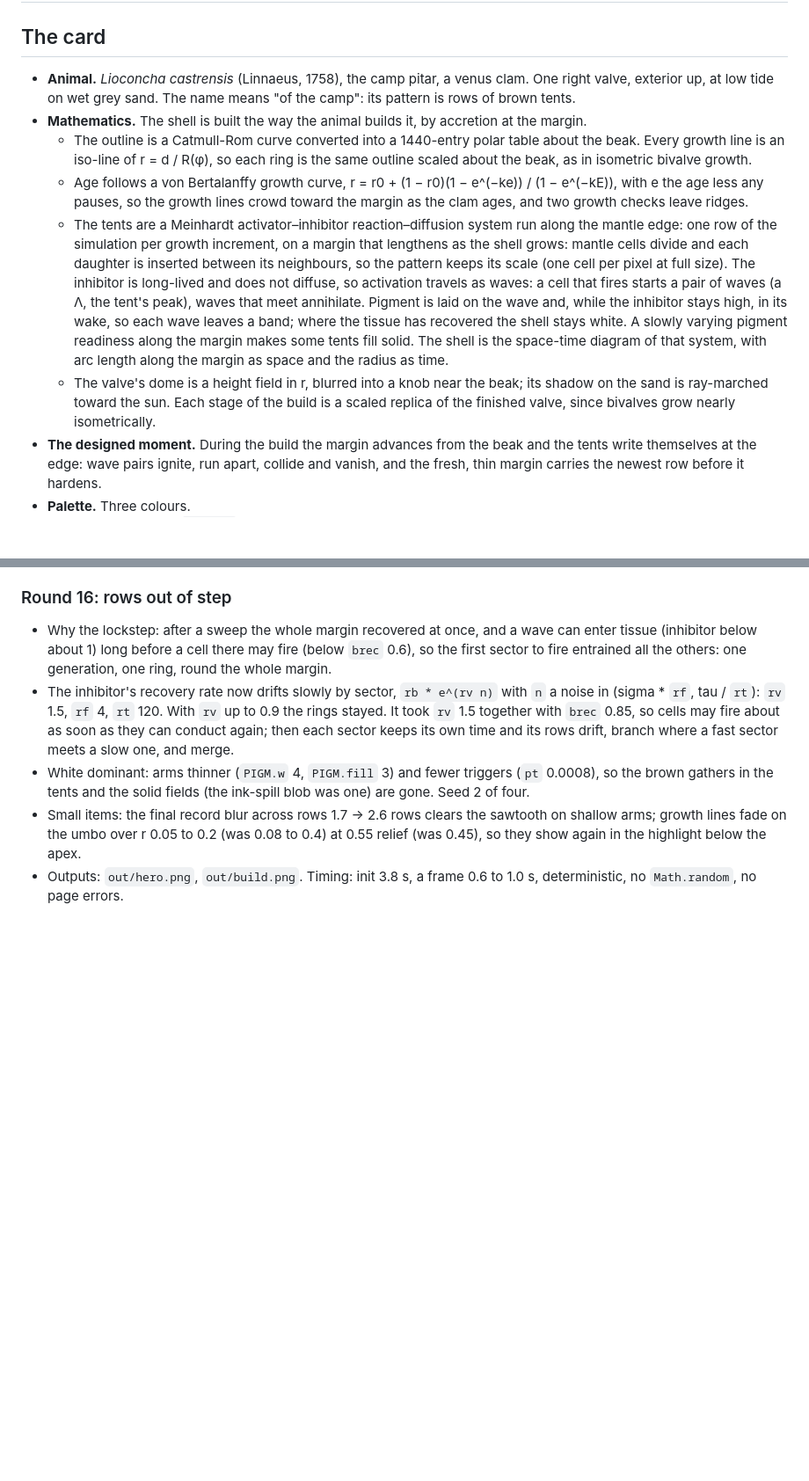
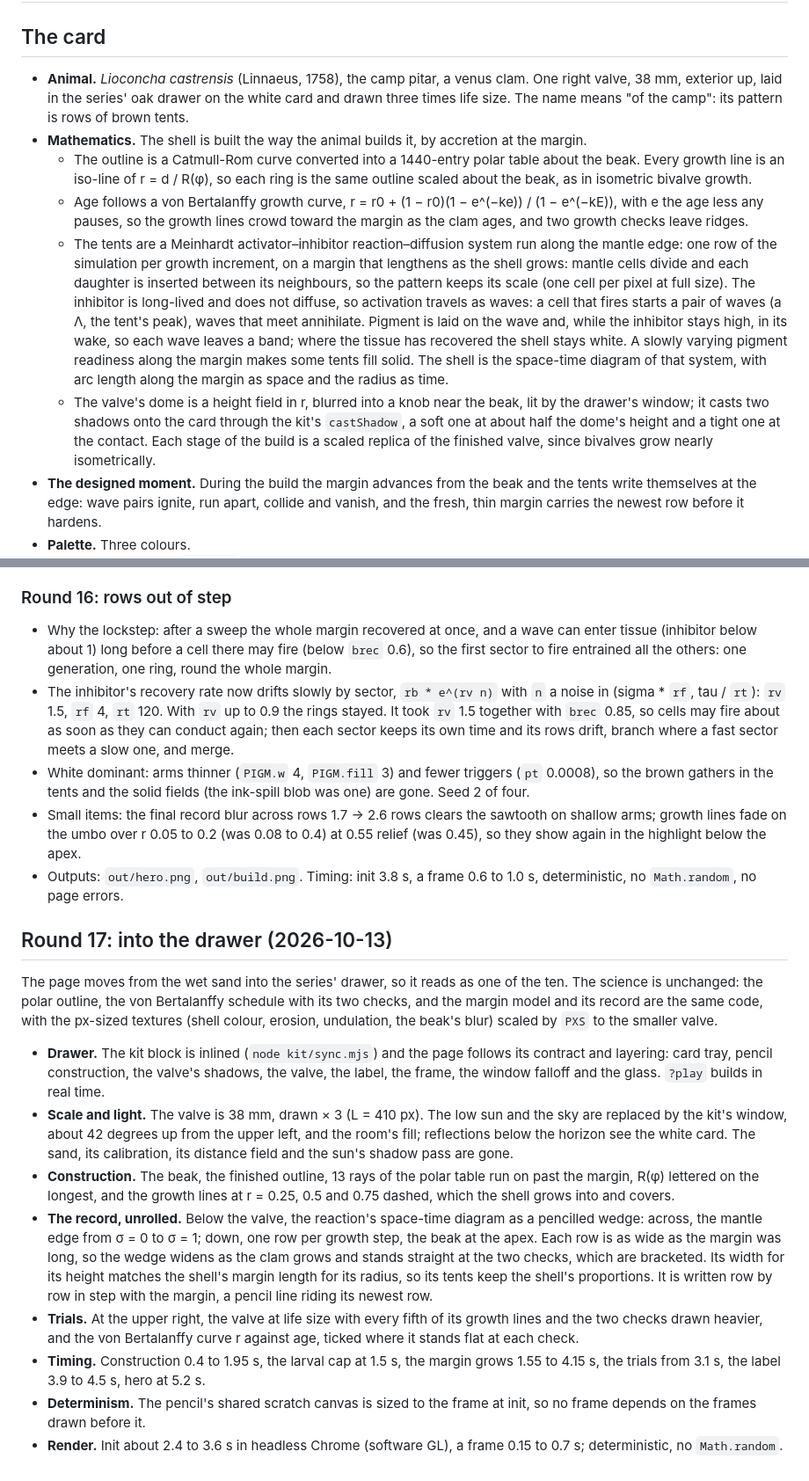
Before and after one commit to r3al1tym/math-animals, a Markdown page: 06-camp-pitar/NOTES.md, 2 parts joined by grey strips. Shown at 88% size. Rendered like a GitHub page; blank space fills up the shorter version.

```diff
--- a/06-camp-pitar/NOTES.md
+++ b/06-camp-pitar/NOTES.md
@@ -2,12 +2,12 @@
 
 ## The card
 
-- **Animal.** *Lioconcha castrensis* (Linnaeus, 1758), the camp pitar, a venus clam. One right valve, exterior up, at low tide on wet grey sand. The name means "of the camp": its pattern is rows of brown tents.
+- **Animal.** *Lioconcha castrensis* (Linnaeus, 1758), the camp pitar, a venus clam. One right valve, 38 mm, exterior up, laid in the series' oak drawer on the white card and drawn three times life size. The name means "of the camp": its pattern is rows of brown tents.
 - **Mathematics.** The shell is built the way the animal builds it, by accretion at the margin.
   - The outline is a Catmull-Rom curve converted into a 1440-entry polar table about the beak. Every growth line is an iso-line of r = d / R(φ), so each ring is the same outline scaled about the beak, as in isometric bivalve growth.
   - Age follows a von Bertalanffy growth curve, r = r0 + (1 − r0)(1 − e^(−ke)) / (1 − e^(−kE)), with e the age less any pauses, so the growth lines crowd toward the margin as the clam ages, and two growth checks leave ridges.
   - The tents are a Meinhardt activator–inhibitor reaction–diffusion system run along the mantle edge: one row of the simulation per growth increment, on a margin that lengthens as the shell grows: mantle cells divide and each daughter is inserted between its neighbours, so the pattern keeps its scale (one cell per pixel at full size). The inhibitor is long-lived and does not diffuse, so activation travels as waves: a cell that fires starts a pair of waves (a Λ, the tent's peak), waves that meet annihilate. Pigment is laid on the wave and, while the inhibitor stays high, in its wake, so each wave leaves a band; where the tissue has recovered the shell stays white. A slowly varying pigment readiness along the margin makes some tents fill solid. The shell is the space-time diagram of that system, with arc length along the margin as space and the radius as time.
-  - The valve's dome is a height field in r, blurred into a knob near the beak; its shadow on the sand is ray-marched toward the sun. Each stage of the build is a scaled replica of the finished valve, since bivalves grow nearly isometrically.
+  - The valve's dome is a height field in r, blurred into a knob near the beak, lit by the drawer's window; it casts two shadows onto the card through the kit's `castShadow`, a soft one at about half the dome's height and a tight one at the contact. Each stage of the build is a scaled replica of the finished valve, since bivalves grow nearly isometrically.
 - **The designed moment.** During the build the margin advances from the beak and the tents write themselves at the edge: wave pairs ignite, run apart, collide and vanish, and the fresh, thin margin carries the newest row before it hardens.
 - **Palette.** Three colours.
   - *Aragonite cream* `#ece2cf`: the shell, warm and slightly translucent.
@@ -135,3 +135,16 @@ Works: the warm grey sand, ripples and damp halo; the smooth glossy shell with n
 - White dominant: arms thinner (`PIGM.w` 4, `PIGM.fill` 3) and fewer triggers (`pt` 0.0008), so the brown gathers in the tents and the solid fields (the ink-spill blob was one) are gone. Seed 2 of four.
 - Small items: the final record blur across rows 1.7 -> 2.6 rows clears the sawtooth on shallow arms; growth lines fade on the umbo over r 0.05 to 0.2 (was 0.08 to 0.4) at 0.55 relief (was 0.45), so they show again in the highlight below the apex.
 - Outputs: `out/hero.png`, `out/build.png`. Timing: init 3.8 s, a frame 0.6 to 1.0 s, deterministic, no `Math.random`, no page errors.
+
+## Round 17: into the drawer (2026-10-13)
+
+The page moves from the wet sand into the series' drawer, so it reads as one of the ten. The science is unchanged: the polar outline, the von Bertalanffy schedule with its two checks, and the margin model and its record are the same code, with the px-sized textures (shell colour, erosion, undulation, the beak's blur) scaled by `PXS` to the smaller valve.
+
+- **Drawer.** The kit block is inlined (`node kit/sync.mjs`) and the page follows its contract and layering: card tray, pencil construction, the valve's shadows, the valve, the label, the frame, the window falloff and the glass. `?play` builds in real time.
+- **Scale and light.** The valve is 38 mm, drawn × 3 (L = 410 px). The low sun and the sky are replaced by the kit's window, about 42 degrees up from the upper left, and the room's fill; reflections below the horizon see the white card. The sand, its calibration, its distance field and the sun's shadow pass are gone.
+- **Construction.** The beak, the finished outline, 13 rays of the polar table run on past the margin, R(φ) lettered on the longest, and the growth lines at r = 0.25, 0.5 and 0.75 dashed, which the shell grows into and covers.
+- **The record, unrolled.** Below the valve, the reaction's space-time diagram as a pencilled wedge: across, the mantle edge from σ = 0 to σ = 1; down, one row per growth step, the beak at the apex. Each row is as wide as the margin was long, so the wedge widens as the clam grows and stands straight at the two checks, which are bracketed. Its width for its height matches the shell's margin length for its radius, so its tents keep the shell's proportions. It is written row by row in step with the margin, a pencil line riding its newest row.
+- **Trials.** At the upper right, the valve at life size with every fifth of its growth lines and the two checks drawn heavier, and the von Bertalanffy curve r against age, ticked where it stands flat at each check.
+- **Timing.** Construction 0.4 to 1.95 s, the larval cap at 1.5 s, the margin grows 1.55 to 4.15 s, the trials from 3.1 s, the label 3.9 to 4.5 s, hero at 5.2 s.
+- **Determinism.** The pencil's shared scratch canvas is sized to the frame at init, so no frame depends on the frames drawn before it.
+- **Render.** Init about 2.4 to 3.6 s in headless Chrome (software GL), a frame 0.15 to 0.7 s; deterministic, no `Math.random`.
```
Also changed, not shown: images/plates/06-camp-pitar.jpg, 2 other files.
